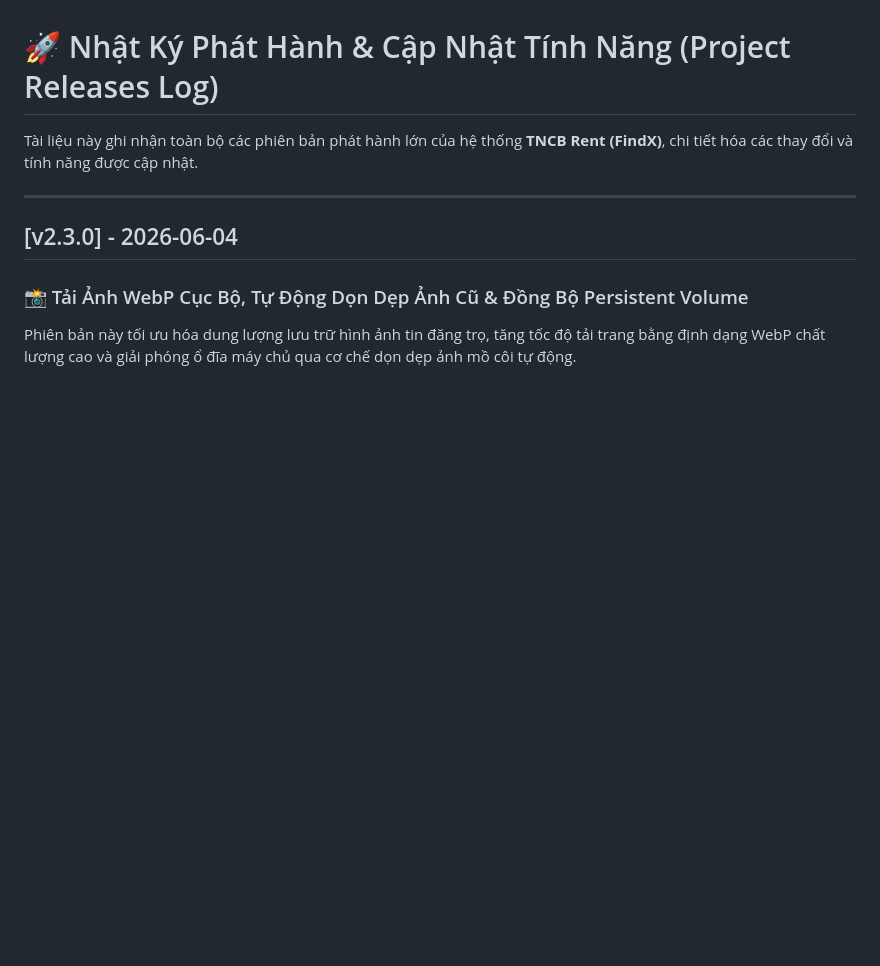
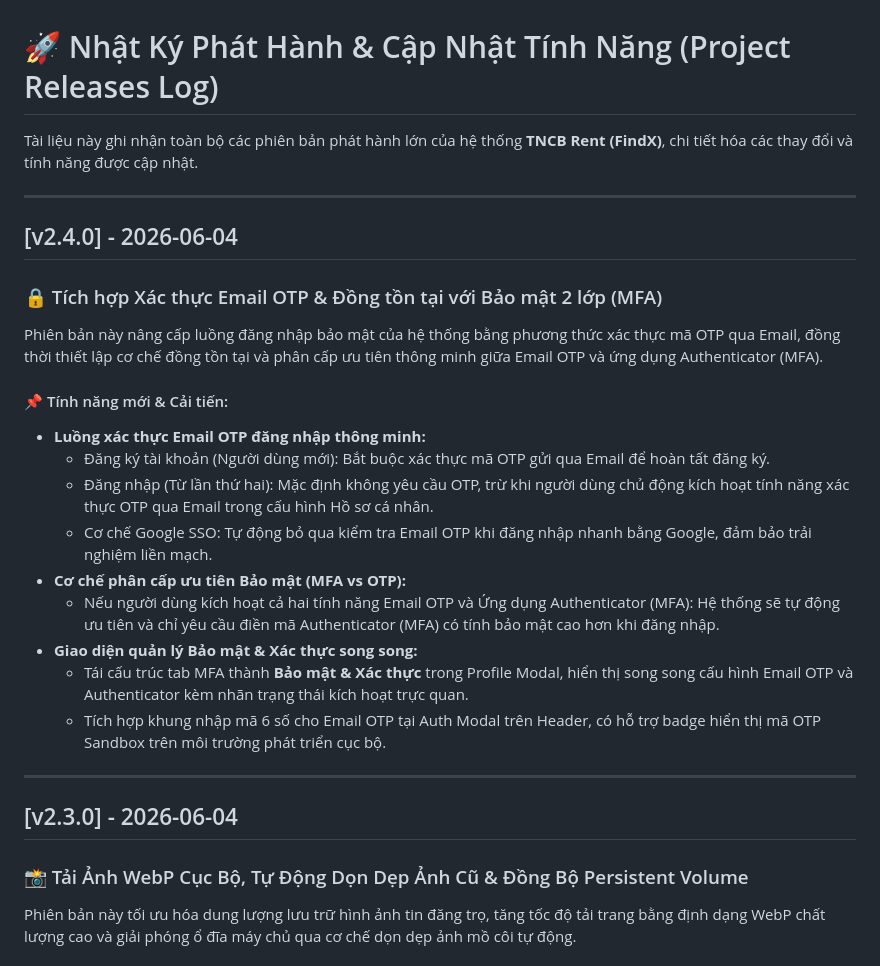
Before and after one commit to Spotlighterr/TNCB, a Markdown page: RELEASES.md, the part around the change. Rendered like a GitHub page; blank space fills up the shorter version.

Commit message:
docs: update system architecture, feature specifications, and release notes for Email OTP & MFA

```diff
--- a/RELEASES.md
+++ b/RELEASES.md
@@ -1,6 +1,23 @@
 # 🚀 Nhật Ký Phát Hành & Cập Nhật Tính Năng (Project Releases Log)
 
 Tài liệu này ghi nhận toàn bộ các phiên bản phát hành lớn của hệ thống **TNCB Rent (FindX)**, chi tiết hóa các thay đổi và tính năng được cập nhật.
+
+---
+
+## [v2.4.0] - 2026-06-04
+### 🔒 Tích hợp Xác thực Email OTP & Đồng tồn tại với Bảo mật 2 lớp (MFA)
+Phiên bản này nâng cấp luồng đăng nhập bảo mật của hệ thống bằng phương thức xác thực mã OTP qua Email, đồng thời thiết lập cơ chế đồng tồn tại và phân cấp ưu tiên thông minh giữa Email OTP và ứng dụng Authenticator (MFA).
+
+#### 📌 Tính năng mới & Cải tiến:
+* **Luồng xác thực Email OTP đăng nhập thông minh:**
+  - Đăng ký tài khoản (Người dùng mới): Bắt buộc xác thực mã OTP gửi qua Email để hoàn tất đăng ký.
+  - Đăng nhập (Từ lần thứ hai): Mặc định không yêu cầu OTP, trừ khi người dùng chủ động kích hoạt tính năng xác thực OTP qua Email trong cấu hình Hồ sơ cá nhân.
+  - Cơ chế Google SSO: Tự động bỏ qua kiểm tra Email OTP khi đăng nhập nhanh bằng Google, đảm bảo trải nghiệm liền mạch.
+* **Cơ chế phân cấp ưu tiên Bảo mật (MFA vs OTP):**
+  - Nếu người dùng kích hoạt cả hai tính năng Email OTP và Ứng dụng Authenticator (MFA): Hệ thống sẽ tự động ưu tiên và chỉ yêu cầu điền mã Authenticator (MFA) có tính bảo mật cao hơn khi đăng nhập.
+* **Giao diện quản lý Bảo mật & Xác thực song song:**
+  - Tái cấu trúc tab MFA thành **Bảo mật & Xác thực** trong Profile Modal, hiển thị song song cấu hình Email OTP và Authenticator kèm nhãn trạng thái kích hoạt trực quan.
+  - Tích hợp khung nhập mã 6 số cho Email OTP tại Auth Modal trên Header, có hỗ trợ badge hiển thị mã OTP Sandbox trên môi trường phát triển cục bộ.
 
 ---
 
```
Also changed, not shown: chucnang.md (+18 -0 lines), project_architecture.md (+15 -13 lines).
